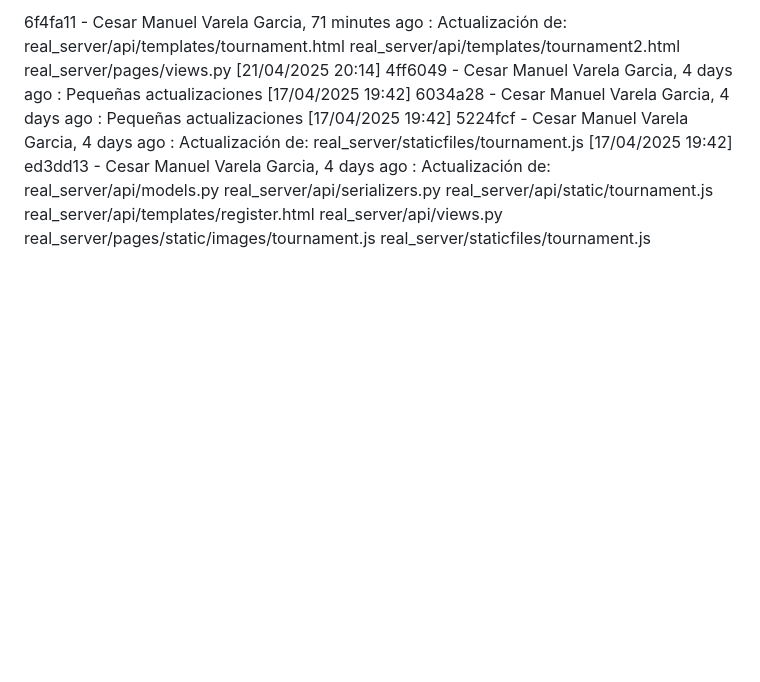
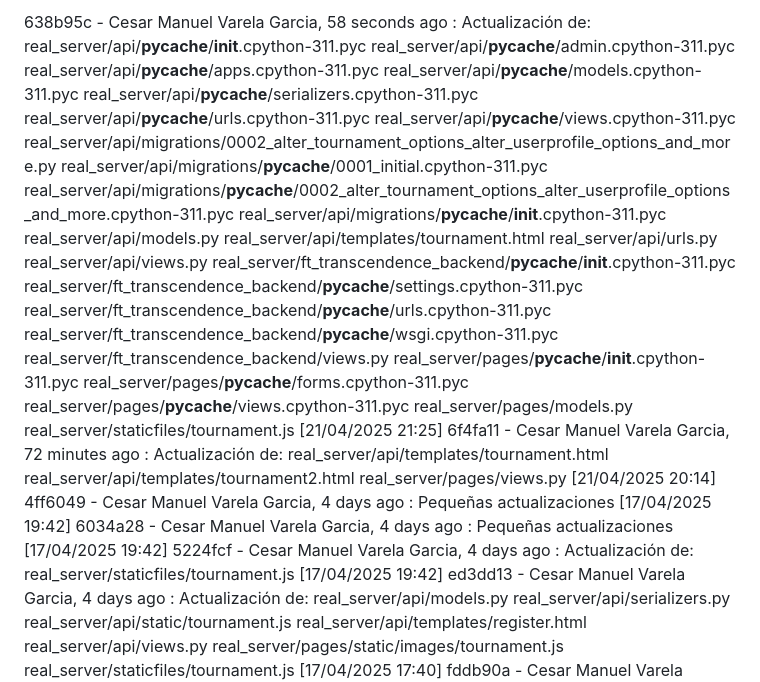
Before and after one commit to cmvgg/transcendence, a Markdown page: real_server/CHANGELOG.md, the part around the change. Drawn GitHub-style; blank space fills up the shorter version.

Commit message:
Actualización de: real_server/api/__pycache__/__init__.cpython-311.pyc real_server/api/__pycache__/admin.cpython-311.pyc real_server/api/__pycache__/apps.cpython-311.pyc real_server/api/__pycache__/models.cpython-311.pyc real_server/api/__pycache__/serializers.cpython-311.pyc real_server/api/__pycache__/urls.cpython-311.pyc real_server/api/__pycache__/views.cpython-311.pyc real_server/api/migrations/__pycache__/0001_initial.cpython-311.pyc real_server/api/migrations/__pycache__/0002_alter_tournament_options_alter_userprofile_options_and_more.cpython-311.pyc real_server/api/migrations/__pycache__/__init__.cpython-311.pyc real_server/ft_transcendence_backend/__pycache__/__init__.cpython-311.pyc real_server/ft_transcendence_backend/__pycache__/settings.cpython-311.pyc real_server/ft_transcendence_backend/__pycache__/urls.cpython-311.pyc real_server/ft_transcendence_backend/__pycache__/wsgi.cpython-311.pyc real_server/pages/__pycache__/__init__.cpython-311.pyc real_server/pages/__pycache__/forms.cpython-311.pyc real_server/pages/__pycache__/views.cpython-311.pyc  [21/04/2025 21:26]

```diff
--- a/real_server/CHANGELOG.md
+++ b/real_server/CHANGELOG.md
@@ -1,4 +1,5 @@
-6f4fa11 - Cesar Manuel Varela Garcia, 71 minutes ago : Actualización de: real_server/api/templates/tournament.html real_server/api/templates/tournament2.html real_server/pages/views.py  [21/04/2025 20:14]
+638b95c - Cesar Manuel Varela Garcia, 58 seconds ago : Actualización de: real_server/api/__pycache__/__init__.cpython-311.pyc real_server/api/__pycache__/admin.cpython-311.pyc real_server/api/__pycache__/apps.cpython-311.pyc real_server/api/__pycache__/models.cpython-311.pyc real_server/api/__pycache__/serializers.cpython-311.pyc real_server/api/__pycache__/urls.cpython-311.pyc real_server/api/__pycache__/views.cpython-311.pyc real_server/api/migrations/0002_alter_tournament_options_alter_userprofile_options_and_more.py real_server/api/migrations/__pycache__/0001_initial.cpython-311.pyc real_server/api/migrations/__pycache__/0002_alter_tournament_options_alter_userprofile_options_and_more.cpython-311.pyc real_server/api/migrations/__pycache__/__init__.cpython-311.pyc real_server/api/models.py real_server/api/templates/tournament.html real_server/api/urls.py real_server/api/views.py real_server/ft_transcendence_backend/__pycache__/__init__.cpython-311.pyc real_server/ft_transcendence_backend/__pycache__/settings.cpython-311.pyc real_server/ft_transcendence_backend/__pycache__/urls.cpython-311.pyc real_server/ft_transcendence_backend/__pycache__/wsgi.cpython-311.pyc real_server/ft_transcendence_backend/views.py real_server/pages/__pycache__/__init__.cpython-311.pyc real_server/pages/__pycache__/forms.cpython-311.pyc real_server/pages/__pycache__/views.cpython-311.pyc real_server/pages/models.py real_server/staticfiles/tournament.js  [21/04/2025 21:25]
+6f4fa11 - Cesar Manuel Varela Garcia, 72 minutes ago : Actualización de: real_server/api/templates/tournament.html real_server/api/templates/tournament2.html real_server/pages/views.py  [21/04/2025 20:14]
 4ff6049 - Cesar Manuel Varela Garcia, 4 days ago : Pequeñas actualizaciones [17/04/2025 19:42]
 6034a28 - Cesar Manuel Varela Garcia, 4 days ago : Pequeñas actualizaciones [17/04/2025 19:42]
 5224fcf - Cesar Manuel Varela Garcia, 4 days ago : Actualización de: real_server/staticfiles/tournament.js  [17/04/2025 19:42]
```
